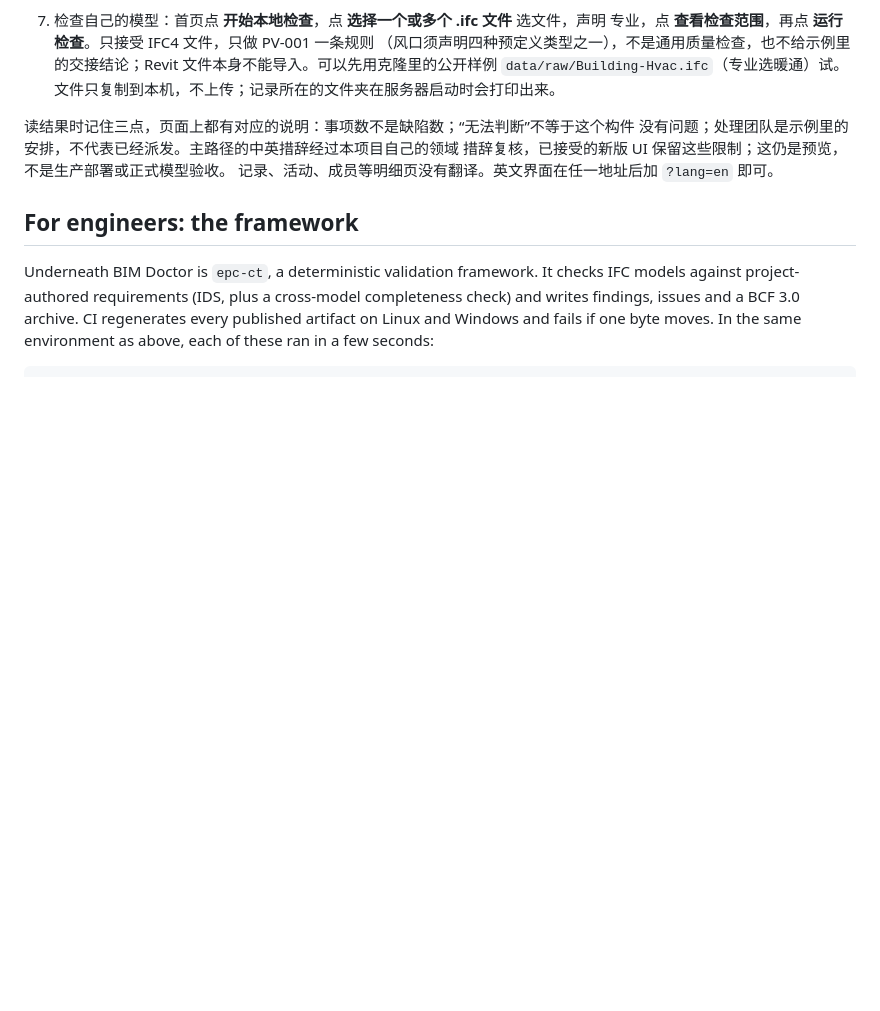
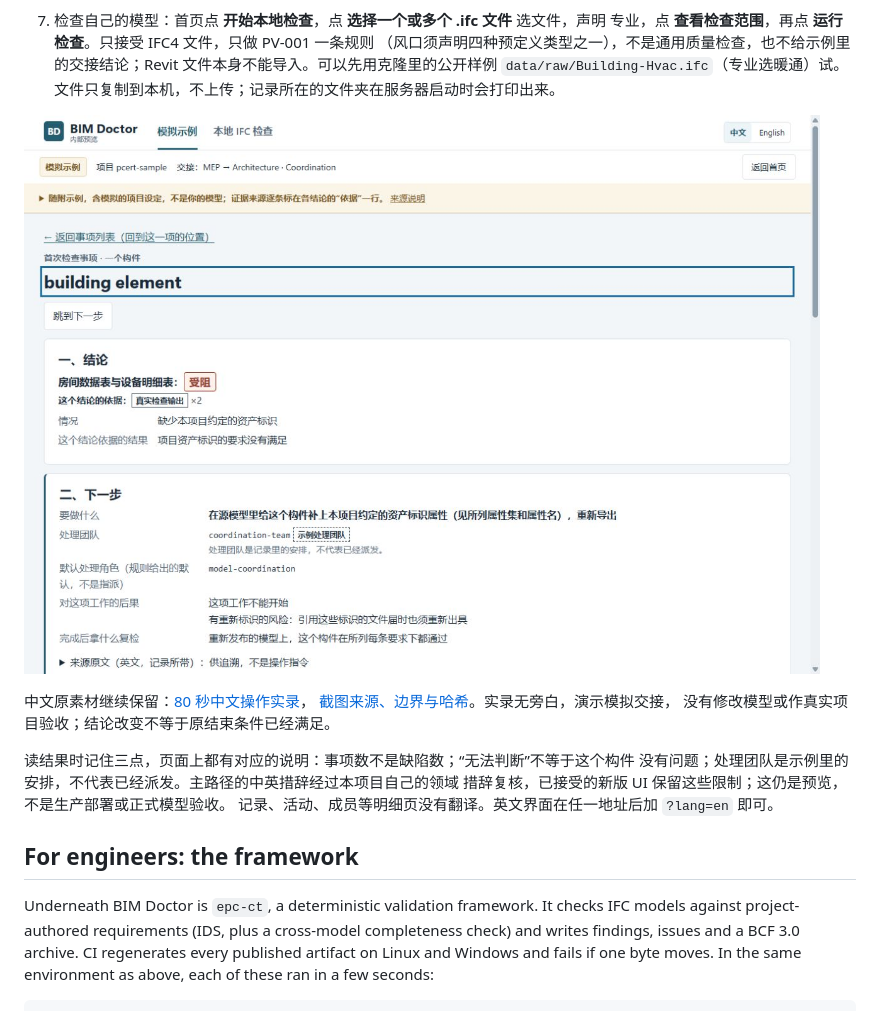
Before and after one commit to EricRoosevelt/epc-digital-delivery-control-tower, a Markdown page: README.md, the part around the change printed below. GitHub-like rendering; blank space fills up the shorter version.

```diff
--- a/README.md
+++ b/README.md
@@ -196,6 +206,12 @@ BIM Doctor 是个人开源项目，讲的是 IFC 模型从一个专业交给下
    （风口须声明四种预定义类型之一），不是通用质量检查，也不给示例里的交接结论；Revit
    文件本身不能导入。可以先用克隆里的公开样例 `data/raw/Building-Hvac.ifc`（专业选暖通）试。
    文件只复制到本机，不上传；记录所在的文件夹在服务器启动时会打印出来。
+
+![新版中文 BIM Doctor 事项页：building element 的房间数据表与设备明细表事项受阻，显示模拟来源、下一步及复检条件。](docs/evidence/doctor-resume-ui-2026-10-13/item-blocked-zh.jpg)
+
+中文原素材继续保留：[80 秒中文操作实录](docs/evidence/doctor-resume-ui-2026-10-13/doctor-live.webm)，
+[截图来源、边界与哈希](docs/evidence/doctor-resume-ui-2026-10-13/README.md)。实录无旁白，演示模拟交接，
+没有修改模型或作真实项目验收；结论改变不等于原结束条件已经满足。
 
 读结果时记住三点，页面上都有对应的说明：事项数不是缺陷数；“无法判断”不等于这个构件
 没有问题；处理团队是示例里的安排，不代表已经派发。主路径的中英措辞经过本项目自己的领域
```
Also changed, not shown: other parts of README.md (+45 -35 lines), docs/evidence/doctor-resume-ui-en-2026-10-13/home-en.jpg (added), docs/evidence/doctor-resume-ui-en-2026-10-13/item-blocked-en.jpg (added), docs/evidence/doctor-resume-ui-en-2026-10-13/local-detail-en.jpg (added), docs/evidence/doctor-resume-ui-en-2026-10-13/recheck-en.jpg (added), 3 other files.
